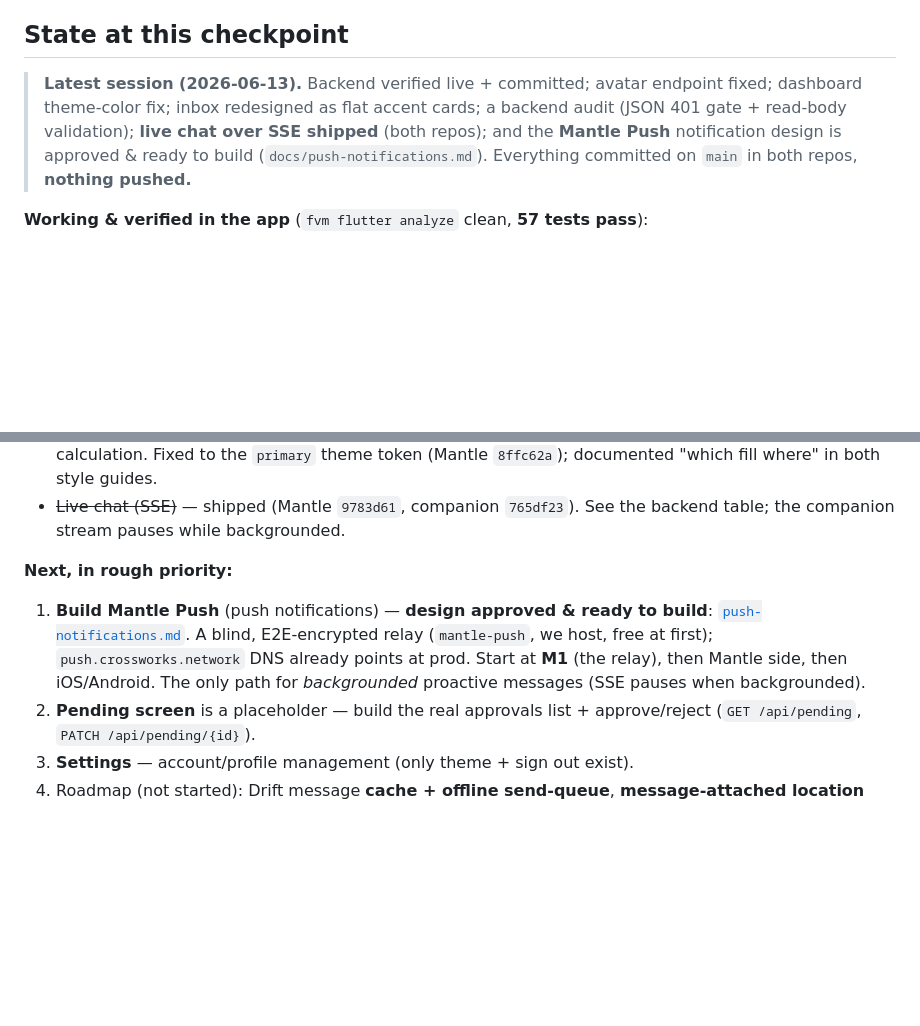
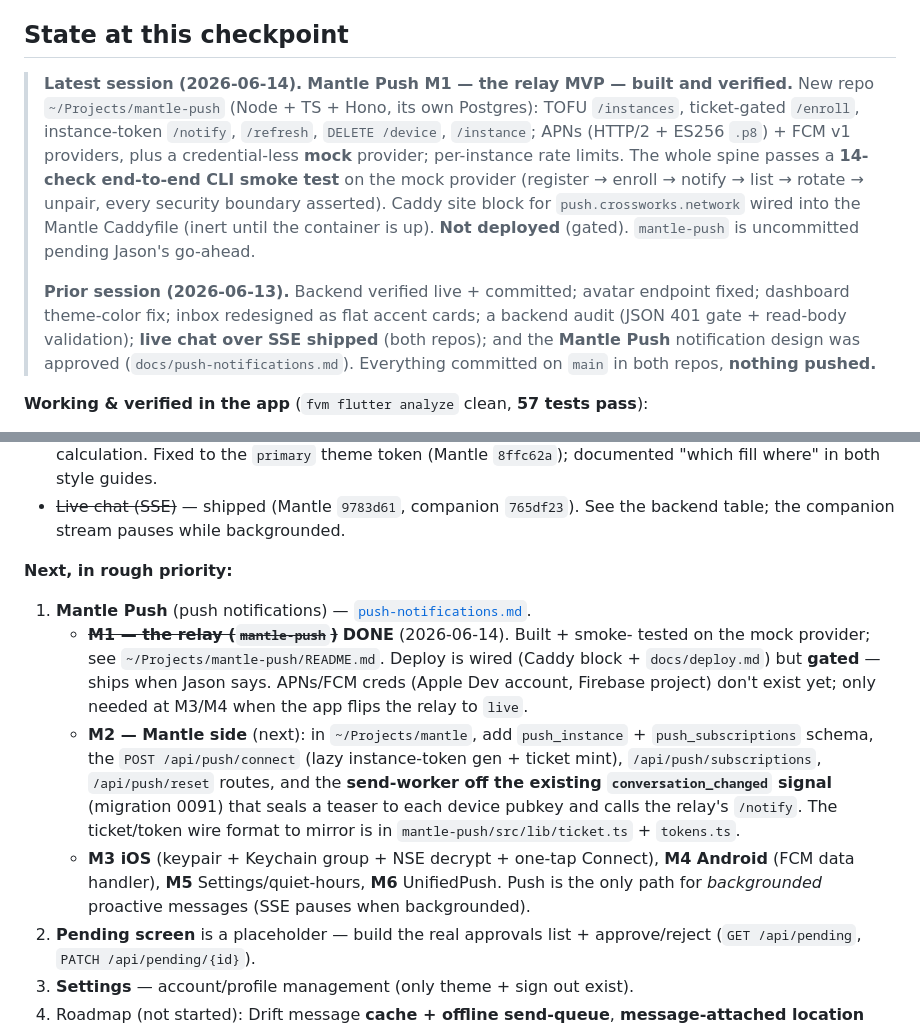
Before and after one commit to crossworks-engineering/mantle-mobile, a Markdown page: docs/handover.md, 2 parts joined by grey strips. Rendered like a GitHub page; blank space fills up the shorter version.

Commit message:
docs: record Mantle Push M1 (relay built) + prod deploy state
Marks M1 done in the handover + push-notifications phased plan; points at the
new ~/Projects/mantle-push repo. Next is M2 (Mantle-side connect/subscribe +
send-worker off conversation_changed).

Co-Authored-By: Claude Opus 4.8 <noreply@anthropic.com>

```diff
--- a/docs/handover.md
+++ b/docs/handover.md
@@ -16,12 +16,23 @@ assistant. Connects to a user's own Mantle server over an authenticated REST API
 
 ## State at this checkpoint
 
-> **Latest session (2026-06-13).** Backend verified live + committed; avatar
+> **Latest session (2026-06-14).** **Mantle Push M1 — the relay MVP — built and
+> verified.** New repo `~/Projects/mantle-push` (Node + TS + Hono, its own
+> Postgres): TOFU `/instances`, ticket-gated `/enroll`, instance-token `/notify`,
+> `/refresh`, `DELETE /device`, `/instance`; APNs (HTTP/2 + ES256 `.p8`) + FCM v1
+> providers, plus a credential-less **mock** provider; per-instance rate limits.
+> The whole spine passes a **14-check end-to-end CLI smoke test** on the mock
+> provider (register → enroll → notify → list → rotate → unpair, every security
+> boundary asserted). Caddy site block for `push.crossworks.network` wired into
+> the Mantle Caddyfile (inert until the container is up). **Not deployed** (gated).
+> `mantle-push` is uncommitted pending Jason's go-ahead.
+>
+> **Prior session (2026-06-13).** Backend verified live + committed; avatar
 > endpoint fixed; dashboard theme-color fix; inbox redesigned as flat accent
 > cards; a backend audit (JSON 401 gate + read-body validation); **live chat over
-> SSE shipped** (both repos); and the **Mantle Push** notification design is
-> approved & ready to build (`docs/push-notifications.md`). Everything committed on
-> `main` in both repos, **nothing pushed.**
+> SSE shipped** (both repos); and the **Mantle Push** notification design was
+> approved (`docs/push-notifications.md`). Everything committed on `main` in both
+> repos, **nothing pushed.**
 
 **Working & verified in the app** (`fvm flutter analyze` clean, **57 tests pass**):
 
@@ -97,12 +108,23 @@ The iOS simulator reaches the host's `http://localhost:3000` directly
   backend table; the companion stream pauses while backgrounded.
 
 **Next, in rough priority:**
-1. **Build Mantle Push** (push notifications) — **design approved & ready to
-   build**: [`push-notifications.md`](push-notifications.md). A blind,
-   E2E-encrypted relay (`mantle-push`, we host, free at first); `push.crossworks.network`
-   DNS already points at prod. Start at **M1** (the relay), then Mantle side, then
-   iOS/Android. The only path for *backgrounded* proactive messages (SSE pauses
-   when backgrounded).
+1. **Mantle Push** (push notifications) — [`push-notifications.md`](push-notifications.md).
+   - ~~**M1 — the relay (`mantle-push`)**~~ **DONE** (2026-06-14). Built + smoke-
+     tested on the mock provider; see `~/Projects/mantle-push/README.md`. Deploy is
+     wired (Caddy block + `docs/deploy.md`) but **gated** — ships when Jason says.
+     APNs/FCM creds (Apple Dev account, Firebase project) don't exist yet; only
+     needed at M3/M4 when the app flips the relay to `live`.
+   - **M2 — Mantle side** (next): in `~/Projects/mantle`, add `push_instance` +
+     `push_subscriptions` schema, the `POST /api/push/connect` (lazy instance-token
+     gen + ticket mint), `/api/push/subscriptions`, `/api/push/reset` routes, and
+     the **send-worker off the existing `conversation_changed` signal** (migration
+     0091) that seals a teaser to each device pubkey and calls the relay's
+     `/notify`. The ticket/token wire format to mirror is in
+     `mantle-push/src/lib/ticket.ts` + `tokens.ts`.
+   - **M3 iOS** (keypair + Keychain group + NSE decrypt + one-tap Connect),
+     **M4 Android** (FCM data handler), **M5** Settings/quiet-hours, **M6**
+     UnifiedPush. Push is the only path for *backgrounded* proactive messages
+     (SSE pauses when backgrounded).
 2. **Pending screen** is a placeholder — build the real approvals list +
    approve/reject (`GET /api/pending`, `PATCH /api/pending/{id}`).
 3. **Settings** — account/profile management (only theme + sign out exist).
```
Also changed, not shown: other parts of docs/handover.md (+1 -1 lines), docs/push-notifications.md (+10 -6 lines).
